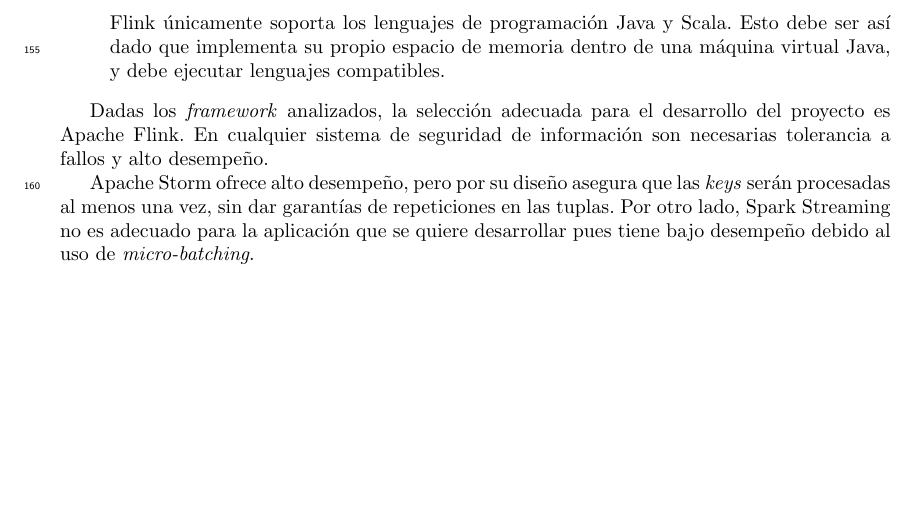
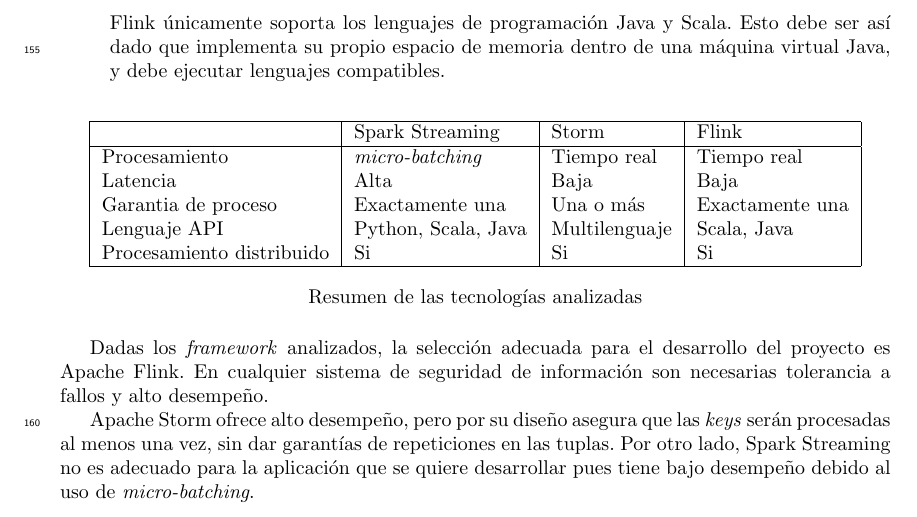
Before and after one commit to leandropineda/pfc, a LaTeX document (informes_avance/informe_1/informe_1.tex): part of page 5 of 7, cut so that both start at the same text. Compiled offline with pdfLaTeX.

Commit message:
Agregada tabla comparativa de tecnologías

```diff
--- a/informes_avance/informe_1/informe_1.tex
+++ b/informes_avance/informe_1/informe_1.tex
@@ -106,6 +106,22 @@
 	\par Flink únicamente soporta los lenguajes de programación Java y Scala. Esto debe ser así dado que implementa su propio espacio de memoria dentro de una máquina virtual Java, y debe ejecutar lenguajes compatibles.
 \end{itemize}
 
+\begin{figure}[htpb]
+	\centering
+	\begin{tabular}{|l|l|l|l|}
+		\hline
+		& Spark Streaming & Storm & Flink \\
+		\hline
+		Procesamiento & \textit{micro-batching} & Tiempo real & Tiempo real \\
+		Latencia & Alta & Baja & Baja \\
+		Garantia de proceso & Exactamente una & Una o más & Exactamente una \\
+		Lenguaje API & Python, Scala, Java & Multilenguaje & Scala, Java \\
+		Procesamiento distribuido & Si & Si & Si \\
+		\hline
+	\end{tabular}
+	\caption*{Resumen de las tecnologías analizadas}
+\end{figure}
+
 Dadas los \textit{framework} analizados, la selección adecuada para el desarrollo del proyecto es Apache Flink. En cualquier sistema de seguridad de información son necesarias tolerancia a fallos y alto desempeño.\par
 Apache Storm ofrece alto desempeño, pero por su diseño asegura que las \textit{keys} serán procesadas al menos una vez, sin dar garantías de repeticiones en las tuplas. Por otro lado, Spark Streaming no es adecuado para la aplicación que se quiere desarrollar pues tiene bajo desempeño debido al uso de \textit{micro-batching}.
 
```
Also changed, not shown: informes_avance/informe_1/informe_1.pdf.
